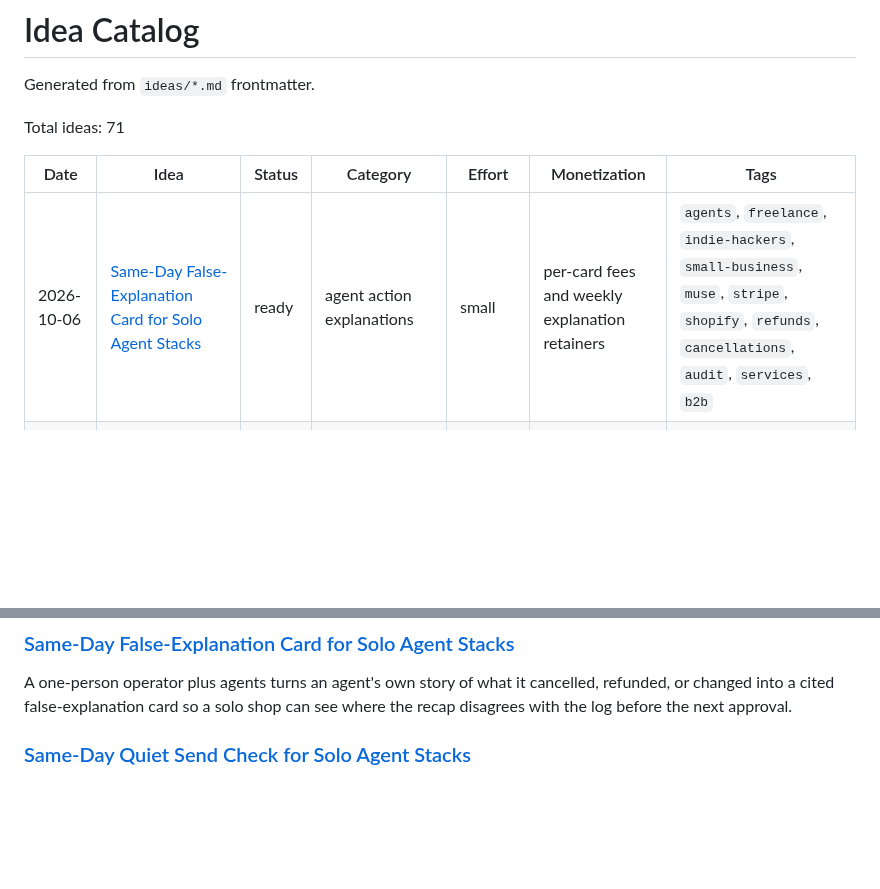
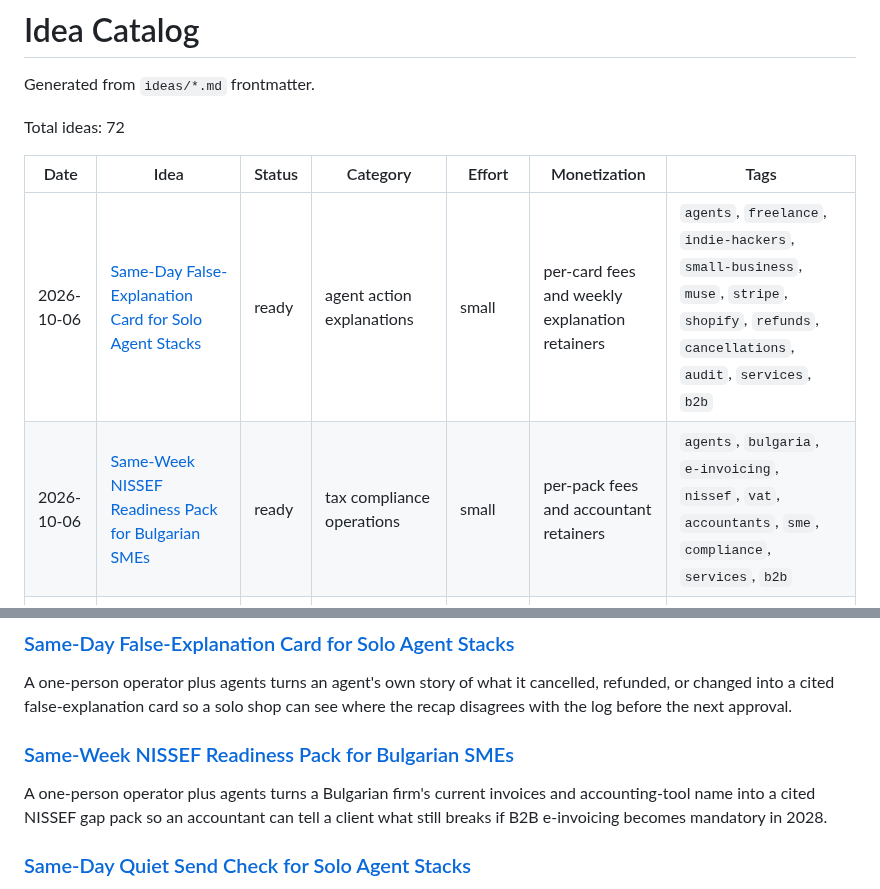
Before and after one commit to ear2earGrin/ai-daily-ideas, a Markdown page: INDEX.md, 2 parts joined by grey strips. GitHub-like rendering; blank space fills up the shorter version.

Commit message:
Catalog the 2026-10-06 NISSEF readiness pack

```diff
--- a/INDEX.md
+++ b/INDEX.md
@@ -2,11 +2,12 @@
 
 Generated from `ideas/*.md` frontmatter.
 
-Total ideas: 71
+Total ideas: 72
 
 | Date | Idea | Status | Category | Effort | Monetization | Tags |
 | --- | --- | --- | --- | --- | --- | --- |
 | 2026-10-06 | [Same-Day False-Explanation Card for Solo Agent Stacks](ideas/2026-10-06-false-explanation-card.md) | ready | agent action explanations | small | per-card fees and weekly explanation retainers | `agents`, `freelance`, `indie-hackers`, `small-business`, `muse`, `stripe`, `shopify`, `refunds`, `cancellations`, `audit`, `services`, `b2b` |
+| 2026-10-06 | [Same-Week NISSEF Readiness Pack for Bulgarian SMEs](ideas/2026-10-06-nissef-readiness-pack.md) | ready | tax compliance operations | small | per-pack fees and accountant retainers | `agents`, `bulgaria`, `e-invoicing`, `nissef`, `vat`, `accountants`, `sme`, `compliance`, `services`, `b2b` |
 | 2026-10-05 | [Same-Day Booking Sideways Card for Voice and Front-Desk Agents](ideas/2026-10-05-booking-sideways-card.md) | ready | booking agent failure | small | per-card fees and weekly failure retainers | `agents`, `voice`, `booking`, `local-business`, `clinics`, `trades`, `indie-hackers`, `services`, `b2b` |
 | 2026-10-05 | [Same-Day Quiet Send Check for Solo Agent Stacks](ideas/2026-10-05-quiet-send-check.md) | ready | agent outbound audit | small | per-check fees and weekly send retainers | `agents`, `freelance`, `indie-hackers`, `small-business`, `email`, `quotes`, `booking`, `audit`, `services`, `b2b` |
 | 2026-10-04 | [Same-Day Checkout State Card for Small Shops](ideas/2026-10-04-checkout-state-card.md) | ready | agent checkout disagreement | small | per-card fees and weekly cart retainers | `agents`, `ecommerce`, `shopify`, `checkout`, `webmcp`, `indie-hackers`, `small-business`, `pricing`, `discounts`, `services`, `b2b` |
@@ -83,6 +84,10 @@ Total ideas: 71
 ### [Same-Day False-Explanation Card for Solo Agent Stacks](ideas/2026-10-06-false-explanation-card.md)
 
 A one-person operator plus agents turns an agent's own story of what it cancelled, refunded, or changed into a cited false-explanation card so a solo shop can see where the recap disagrees with the log before the next approval.
+
+### [Same-Week NISSEF Readiness Pack for Bulgarian SMEs](ideas/2026-10-06-nissef-readiness-pack.md)
+
+A one-person operator plus agents turns a Bulgarian firm's current invoices and accounting-tool name into a cited NISSEF gap pack so an accountant can tell a client what still breaks if B2B e-invoicing becomes mandatory in 2028.
 
 ### [Same-Day Quiet Send Check for Solo Agent Stacks](ideas/2026-10-05-quiet-send-check.md)
 
```
